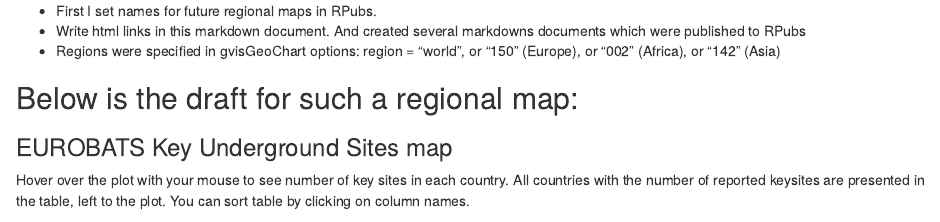
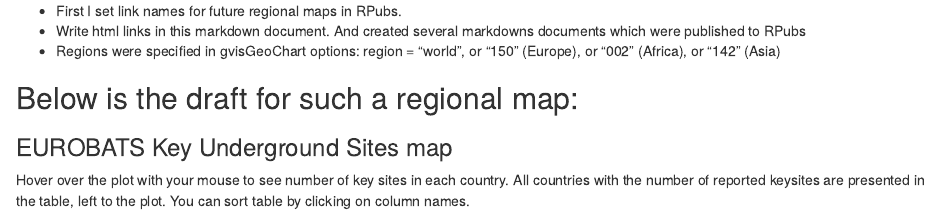
Before and after one commit to mariaghazali/visualisations, an R Markdown document (map.eurobats.Rmd): the page in a window 1100 px wide, from its top. Rendered offline with R 4.5, knitr and Pandoc, with nearby package versions; some code elsewhere in the file could not run offline.

Commit message:
Update map.eurobats.Rmd

```diff
--- a/map.eurobats.Rmd
+++ b/map.eurobats.Rmd
@@ -1,4 +1,4 @@
-* First I set names for future regional maps in RPubs.
+* First I set link names for future regional maps in RPubs.
 * Write html links in this markdown document. And created several markdowns documents which were published to RPubs
 * Regions were specified in gvisGeoChart options: region = "world", or "150" (Europe), or "002" (Africa), or "142" (Asia)
 
```
